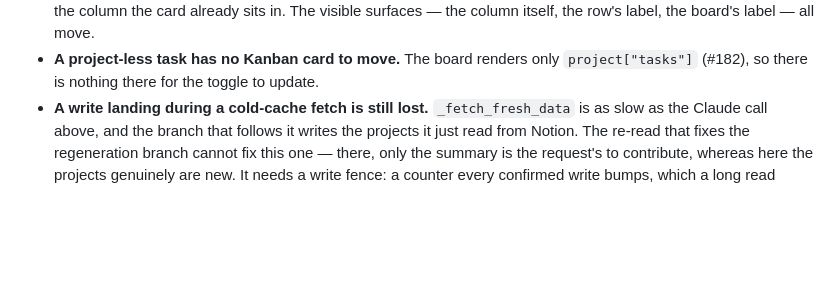
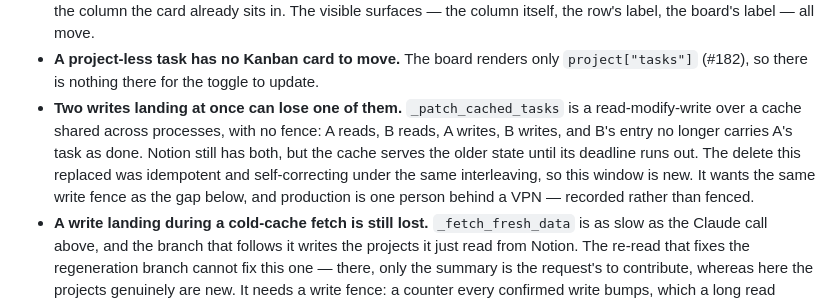
Before and after one commit to liga-auguste/planning-hub, a Markdown page: docs/dashboard-write-paths.md, the part around the change. Drawn GitHub-style; blank space fills up the shorter version.

Commit message:
Record the write window a cache patch opens
_patch_cached_tasks reads, mutates and writes with no fence, so two
overlapping writes can drop one of them from the cache until the entry's
deadline runs out. The full bust it replaced was idempotent under the
same interleaving, so the window is this change's own — it belongs in
the list beside the cold-fetch race it shares a fix with.

Found in review of #216.

```diff
--- a/docs/dashboard-write-paths.md
+++ b/docs/dashboard-write-paths.md
@@ -238,6 +238,13 @@ These are decisions, not omissions.
   label — all move.
 - **A project-less task has no Kanban card to move.** The board renders only
   `project["tasks"]` (#182), so there is nothing there for the toggle to update.
+- **Two writes landing at once can lose one of them.** `_patch_cached_tasks` is a
+  read-modify-write over a cache shared across processes, with no fence: A reads, B reads,
+  A writes, B writes, and B's entry no longer carries A's task as done. Notion still has
+  both, but the cache serves the older state until its deadline runs out. The delete this
+  replaced was idempotent and self-correcting under the same interleaving, so this window
+  is new. It wants the same write fence as the gap below, and production is one person
+  behind a VPN — recorded rather than fenced.
 - **A write landing during a cold-cache fetch is still lost.** `_fetch_fresh_data` is as
   slow as the Claude call above, and the branch that follows it writes the projects it
   just read from Notion. The re-read that fixes the regeneration branch cannot fix this
```
